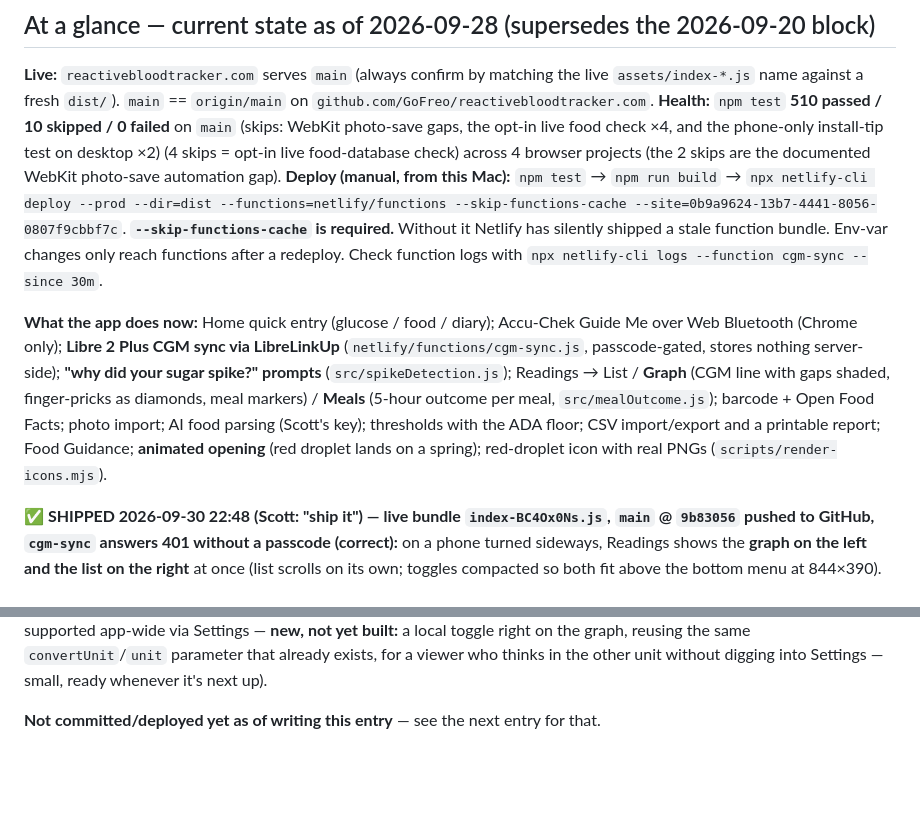
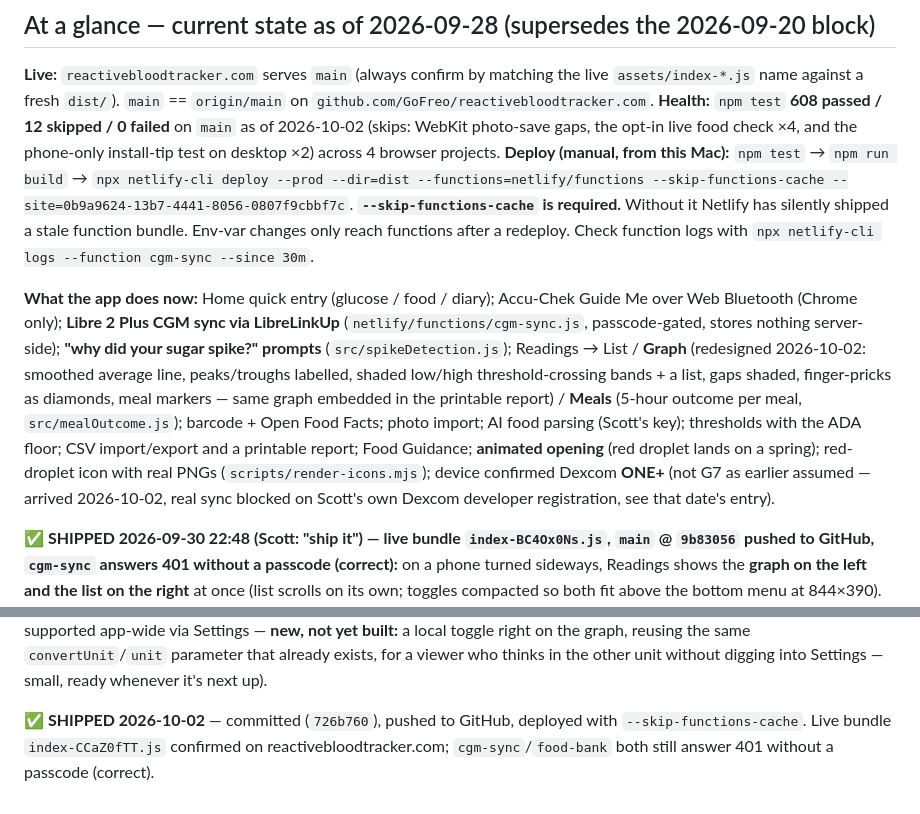
Before and after one commit to GoFreo/reactivebloodtracker.com, a Markdown page: HANDOVER.md, 2 parts joined by grey strips. Rendered like a GitHub page; blank space fills up the shorter version.

Commit message:
docs: mark graph redesign shipped; refresh At a glance block
Co-Authored-By: Claude Sonnet 5 <noreply@anthropic.com>

```diff
--- a/HANDOVER.md
+++ b/HANDOVER.md
@@ -11,8 +11,9 @@ as well as reactive hypoglycemia. See the top of `CLAUDE.md`.
 **Live:** `reactivebloodtracker.com` serves `main` (always confirm by matching the live
 `assets/index-*.js` name against a fresh `dist/`). `main` == `origin/main` on
 `github.com/GoFreo/reactivebloodtracker.com`.
-**Health:** `npm test` **510 passed / 10 skipped / 0 failed** on `main` (skips: WebKit photo-save gaps, the opt-in live food check ×4, and the phone-only install-tip test on desktop ×2) (4 skips = opt-in live food-database check) across 4 browser projects (the 2 skips are
-the documented WebKit photo-save automation gap).
+**Health:** `npm test` **608 passed / 12 skipped / 0 failed** on `main` as of 2026-10-02 (skips: WebKit
+photo-save gaps, the opt-in live food check ×4, and the phone-only install-tip test on desktop ×2)
+across 4 browser projects.
 **Deploy (manual, from this Mac):** `npm test` → `npm run build` →
 `npx netlify-cli deploy --prod --dir=dist --functions=netlify/functions --skip-functions-cache --site=0b9a9624-13b7-4441-8056-0807f9cbbf7c`.
 **`--skip-functions-cache` is required.** Without it Netlify has silently shipped a stale function
@@ -22,11 +23,14 @@ bundle. Env-var changes only reach functions after a redeploy. Check function lo
 **What the app does now:** Home quick entry (glucose / food / diary); Accu-Chek Guide Me over Web
 Bluetooth (Chrome only); **Libre 2 Plus CGM sync via LibreLinkUp** (`netlify/functions/cgm-sync.js`,
 passcode-gated, stores nothing server-side); **"why did your sugar spike?" prompts**
-(`src/spikeDetection.js`); Readings → List / **Graph** (CGM line with gaps shaded, finger-pricks as
-diamonds, meal markers) / **Meals** (5-hour outcome per meal, `src/mealOutcome.js`); barcode + Open Food
-Facts; photo import; AI food parsing (Scott's key); thresholds with the ADA floor; CSV import/export and
-a printable report; Food Guidance; **animated opening** (red droplet lands on a spring); red-droplet
-icon with real PNGs (`scripts/render-icons.mjs`).
+(`src/spikeDetection.js`); Readings → List / **Graph** (redesigned 2026-10-02: smoothed average line,
+peaks/troughs labelled, shaded low/high threshold-crossing bands + a list, gaps shaded, finger-pricks as
+diamonds, meal markers — same graph embedded in the printable report) / **Meals** (5-hour outcome per
+meal, `src/mealOutcome.js`); barcode + Open Food Facts; photo import; AI food parsing (Scott's key);
+thresholds with the ADA floor; CSV import/export and a printable report; Food Guidance; **animated
+opening** (red droplet lands on a spring); red-droplet icon with real PNGs (`scripts/render-icons.mjs`);
+device confirmed Dexcom **ONE+** (not G7 as earlier assumed — arrived 2026-10-02, real sync blocked on
+Scott's own Dexcom developer registration, see that date's entry).
 
 **✅ SHIPPED 2026-09-30 22:48 (Scott: "ship it") — live bundle `index-BC4Ox0Ns.js`, `main` @ `9b83056` pushed to GitHub, `cgm-sync` answers 401 without a passcode (correct):** on a phone turned
 sideways, Readings shows the **graph on the left and the list on the right** at once (list scrolls on
@@ -1821,4 +1825,6 @@ already supported app-wide via Settings — **new, not yet built:** a local togg
 reusing the same `convertUnit`/`unit` parameter that already exists, for a viewer who thinks in the
 other unit without digging into Settings — small, ready whenever it's next up).
 
-**Not committed/deployed yet as of writing this entry** — see the next entry for that.
+**✅ SHIPPED 2026-10-02** — committed (`726b760`), pushed to GitHub, deployed with
+`--skip-functions-cache`. Live bundle `index-CCaZ0fTT.js` confirmed on reactivebloodtracker.com;
+`cgm-sync`/`food-bank` both still answer 401 without a passcode (correct).
```
